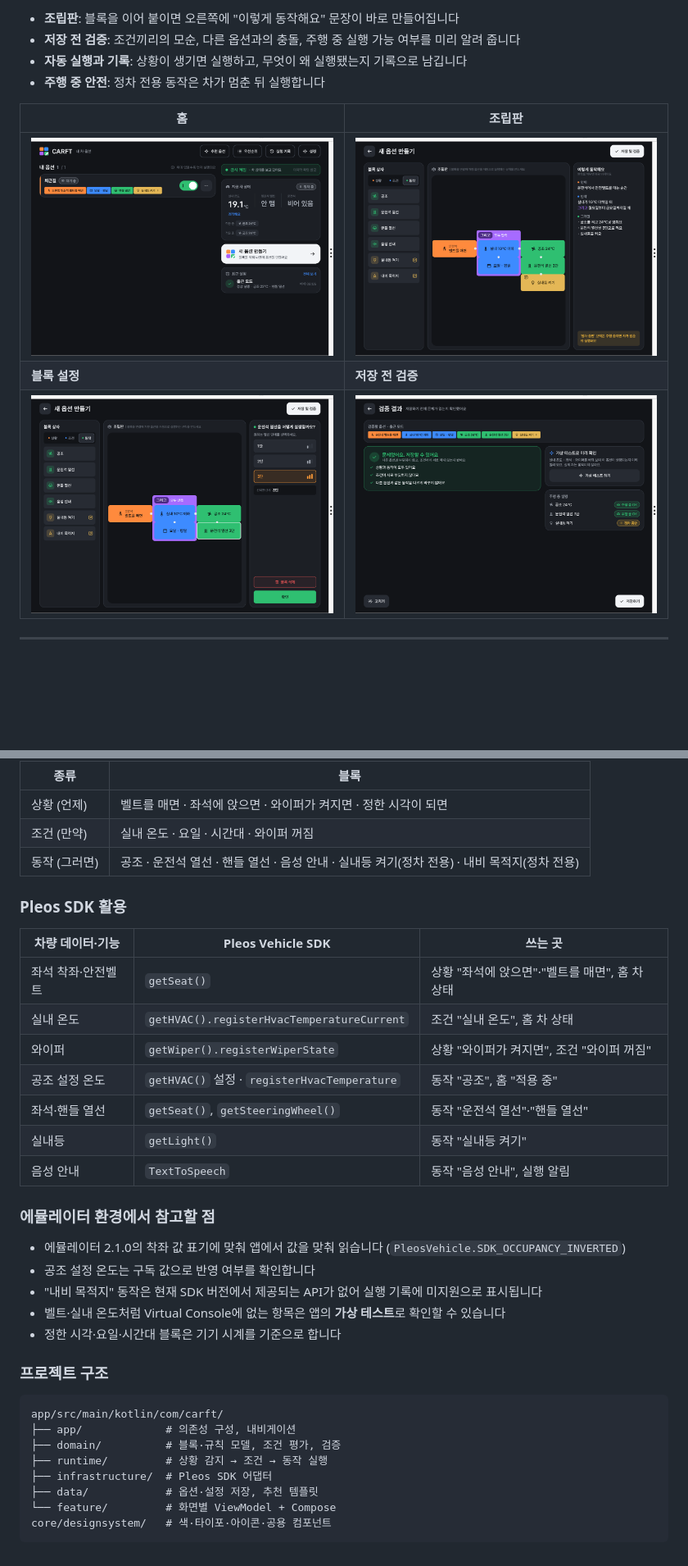
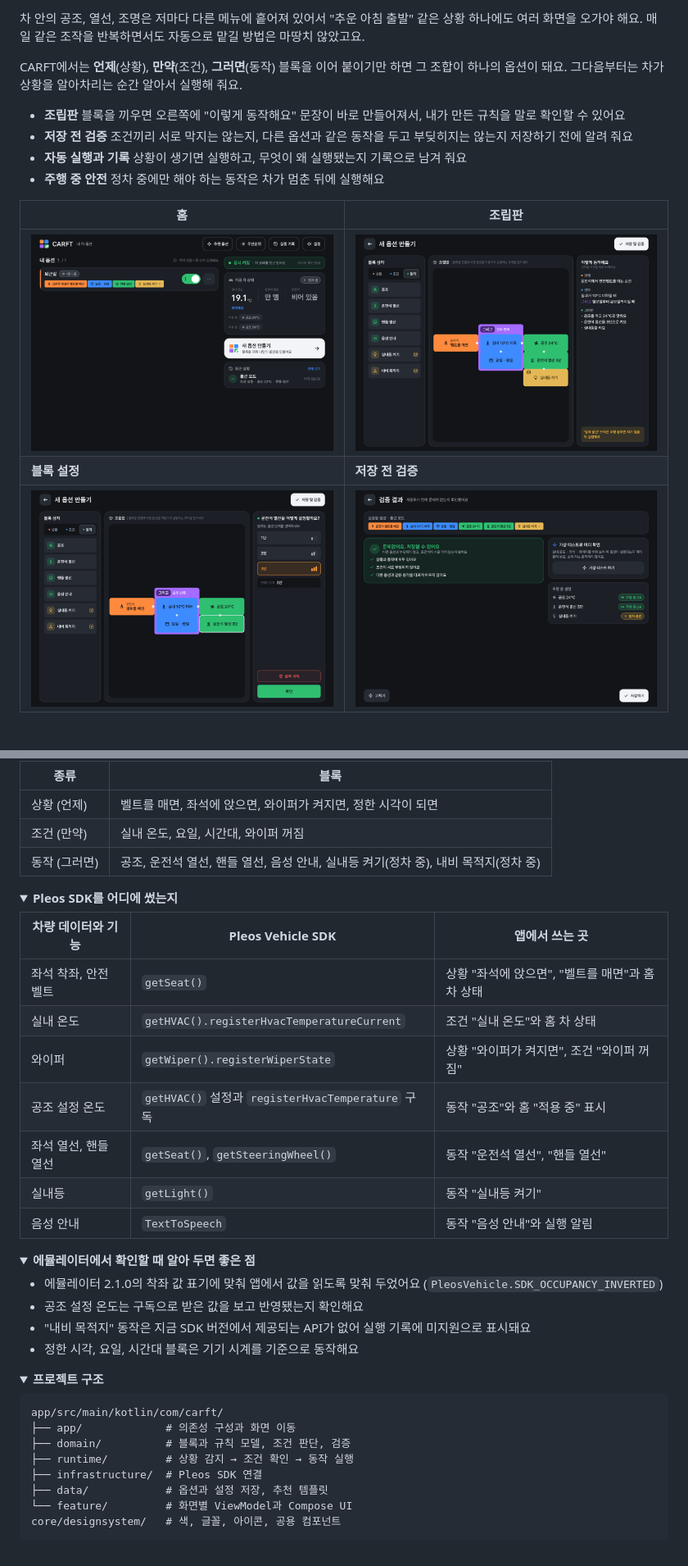
Before and after one commit to Joo-daeng/CARFT, a Markdown page: README.md, 2 parts joined by grey strips. Shown at 82% size. Drawn GitHub-style; pictures changed too: docs/screenshots/editor-board.png, docs/screenshots/editor-panel.png, docs/screenshots/home.png; folded sections open; blank space fills up the shorter version.

Commit message:
docs: README를 친절한 소개와 시작 화면 중심으로 다듬기

````diff
--- a/README.md
+++ b/README.md
@@ -83,8 +97,12 @@ adb forward tcp:8088 tcp:8088
 
-- **조립판**: 블록을 이어 붙이면 오른쪽에 "이렇게 동작해요" 문장이 바로 만들어집니다
-- **저장 전 검증**: 조건끼리의 모순, 다른 옵션과의 충돌, 주행 중 실행 가능 여부를 미리 알려 줍니다
-- **자동 실행과 기록**: 상황이 생기면 실행하고, 무엇이 왜 실행됐는지 기록으로 남깁니다
-- **주행 중 안전**: 정차 전용 동작은 차가 멈춘 뒤 실행합니다
+차 안의 공조, 열선, 조명은 저마다 다른 메뉴에 흩어져 있어서 "추운 아침 출발" 같은 상황 하나에도 여러 화면을 오가야 해요. 매일 같은 조작을 반복하면서도 자동으로 맡길 방법은 마땅치 않았고요.
+
+CARFT에서는 **언제**(상황), **만약**(조건), **그러면**(동작) 블록을 이어 붙이기만 하면 그 조합이 하나의 옵션이 돼요. 그다음부터는 차가 상황을 알아차리는 순간 알아서 실행해 줘요.
+
+- **조립판** 블록을 끼우면 오른쪽에 "이렇게 동작해요" 문장이 바로 만들어져서, 내가 만든 규칙을 말로 확인할 수 있어요
+- **저장 전 검증** 조건끼리 서로 막지는 않는지, 다른 옵션과 같은 동작을 두고 부딪히지는 않는지 저장하기 전에 알려 줘요
+- **자동 실행과 기록** 상황이 생기면 실행하고, 무엇이 왜 실행됐는지 기록으로 남겨 줘요
+- **주행 중 안전** 정차 중에만 해야 하는 동작은 차가 멈춘 뒤에 실행해요
 
 | 홈 | 조립판 |
 | --- | --- |
@@ -100,39 +121,47 @@ adb forward tcp:8088 tcp:8088
 
 | 종류 | 블록 |
 | --- | --- |
-| 상황 (언제) | 벨트를 매면 · 좌석에 앉으면 · 와이퍼가 켜지면 · 정한 시각이 되면 |
-| 조건 (만약) | 실내 온도 · 요일 · 시간대 · 와이퍼 꺼짐 |
-| 동작 (그러면) | 공조 · 운전석 열선 · 핸들 열선 · 음성 안내 · 실내등 켜기(정차 전용) · 내비 목적지(정차 전용) |
+| 상황 (언제) | 벨트를 매면, 좌석에 앉으면, 와이퍼가 켜지면, 정한 시각이 되면 |
+| 조건 (만약) | 실내 온도, 요일, 시간대, 와이퍼 꺼짐 |
+| 동작 (그러면) | 공조, 운전석 열선, 핸들 열선, 음성 안내, 실내등 켜기(정차 중), 내비 목적지(정차 중) |
 
-### Pleos SDK 활용
+</details>
 
-| 차량 데이터·기능 | Pleos Vehicle SDK | 쓰는 곳 |
+<details>
+<summary><b>Pleos SDK를 어디에 썼는지</b></summary>
+
+| 차량 데이터와 기능 | Pleos Vehicle SDK | 앱에서 쓰는 곳 |
 | --- | --- | --- |
-| 좌석 착좌·안전벨트 | `getSeat()` | 상황 "좌석에 앉으면"·"벨트를 매면", 홈 차 상태 |
-| 실내 온도 | `getHVAC().registerHvacTemperatureCurrent` | 조건 "실내 온도", 홈 차 상태 |
+| 좌석 착좌, 안전벨트 | `getSeat()` | 상황 "좌석에 앉으면", "벨트를 매면"과 홈 차 상태 |
+| 실내 온도 | `getHVAC().registerHvacTemperatureCurrent` | 조건 "실내 온도"와 홈 차 상태 |
 | 와이퍼 | `getWiper().registerWiperState` | 상황 "와이퍼가 켜지면", 조건 "와이퍼 꺼짐" |
-| 공조 설정 온도 | `getHVAC()` 설정 · `registerHvacTemperature` | 동작 "공조", 홈 "적용 중" |
-| 좌석·핸들 열선 | `getSeat()`, `getSteeringWheel()` | 동작 "운전석 열선"·"핸들 열선" |
+| 공조 설정 온도 | `getHVAC()` 설정과 `registerHvacTemperature` 구독 | 동작 "공조"와 홈 "적용 중" 표시 |
+| 좌석 열선, 핸들 열선 | `getSeat()`, `getSteeringWheel()` | 동작 "운전석 열선", "핸들 열선" |
 | 실내등 | `getLight()` | 동작 "실내등 켜기" |
-| 음성 안내 | `TextToSpeech` | 동작 "음성 안내", 실행 알림 |
+| 음성 안내 | `TextToSpeech` | 동작 "음성 안내"와 실행 알림 |
 
-### 에뮬레이터 환경에서 참고할 점
+</details>
 
-- 에뮬레이터 2.1.0의 착좌 값 표기에 맞춰 앱에서 값을 맞춰 읽습니다 (`PleosVehicle.SDK_OCCUPANCY_INVERTED`)
-- 공조 설정 온도는 구독 값으로 반영 여부를 확인합니다
-- "내비 목적지" 동작은 현재 SDK 버전에서 제공되는 API가 없어 실행 기록에 미지원으로 표시됩니다
-- 벨트·실내 온도처럼 Virtual Console에 없는 항목은 앱의 **가상 테스트**로 확인할 수 있습니다
-- 정한 시각·요일·시간대 블록은 기기 시계를 기준으로 합니다
+<details>
+<summary><b>에뮬레이터에서 확인할 때 알아 두면 좋은 점</b></summary>
 
-### 프로젝트 구조
+- 에뮬레이터 2.1.0의 착좌 값 표기에 맞춰 앱에서 값을 읽도록 맞춰 두었어요 (`PleosVehicle.SDK_OCCUPANCY_INVERTED`)
+- 공조 설정 온도는 구독으로 받은 값을 보고 반영됐는지 확인해요
+- "내비 목적지" 동작은 지금 SDK 버전에서 제공되는 API가 없어 실행 기록에 미지원으로 표시돼요
+- 정한 시각, 요일, 시간대 블록은 기기 시계를 기준으로 동작해요
+
+</details>
+
+<details>
+<summary><b>프로젝트 구조</b></summary>
 
 ```
 app/src/main/kotlin/com/carft/
-├── app/             # 의존성 구성, 내비게이션
-├── domain/          # 블록·규칙 모델, 조건 평가, 검증
-├── runtime/         # 상황 감지 → 조건 → 동작 실행
-├── infrastructure/  # Pleos SDK 어댑터
-├── data/            # 옵션·설정 저장, 추천 템플릿
-└── feature/         # 화면별 ViewModel + Compose
-core/designsystem/   # 색·타이포·아이콘·공용 컴포넌트
+├── app/             # 의존성 구성과 화면 이동
+├── domain/          # 블록과 규칙 모델, 조건 판단, 검증
+├── runtime/         # 상황 감지 → 조건 확인 → 동작 실행
+├── infrastructure/  # Pleos SDK 연결
+├── data/            # 옵션과 설정 저장, 추천 템플릿
+└── feature/         # 화면별 ViewModel과 Compose UI
+core/designsystem/   # 색, 글꼴, 아이콘, 공용 컴포넌트
 ```
````
Also changed, not shown: other parts of README.md (+63 -44 lines), docs/screenshots/intro.png (added), 1 other file.
